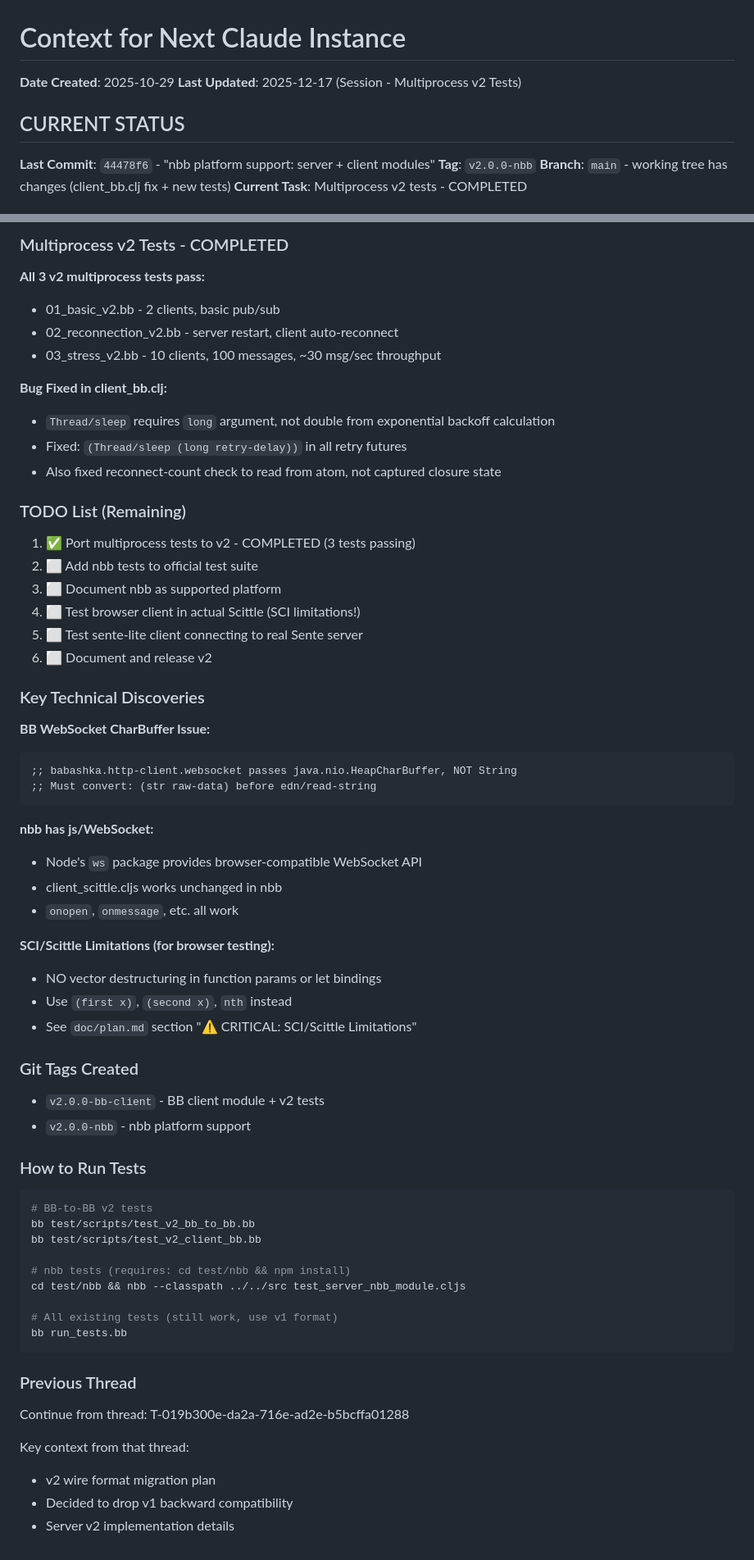
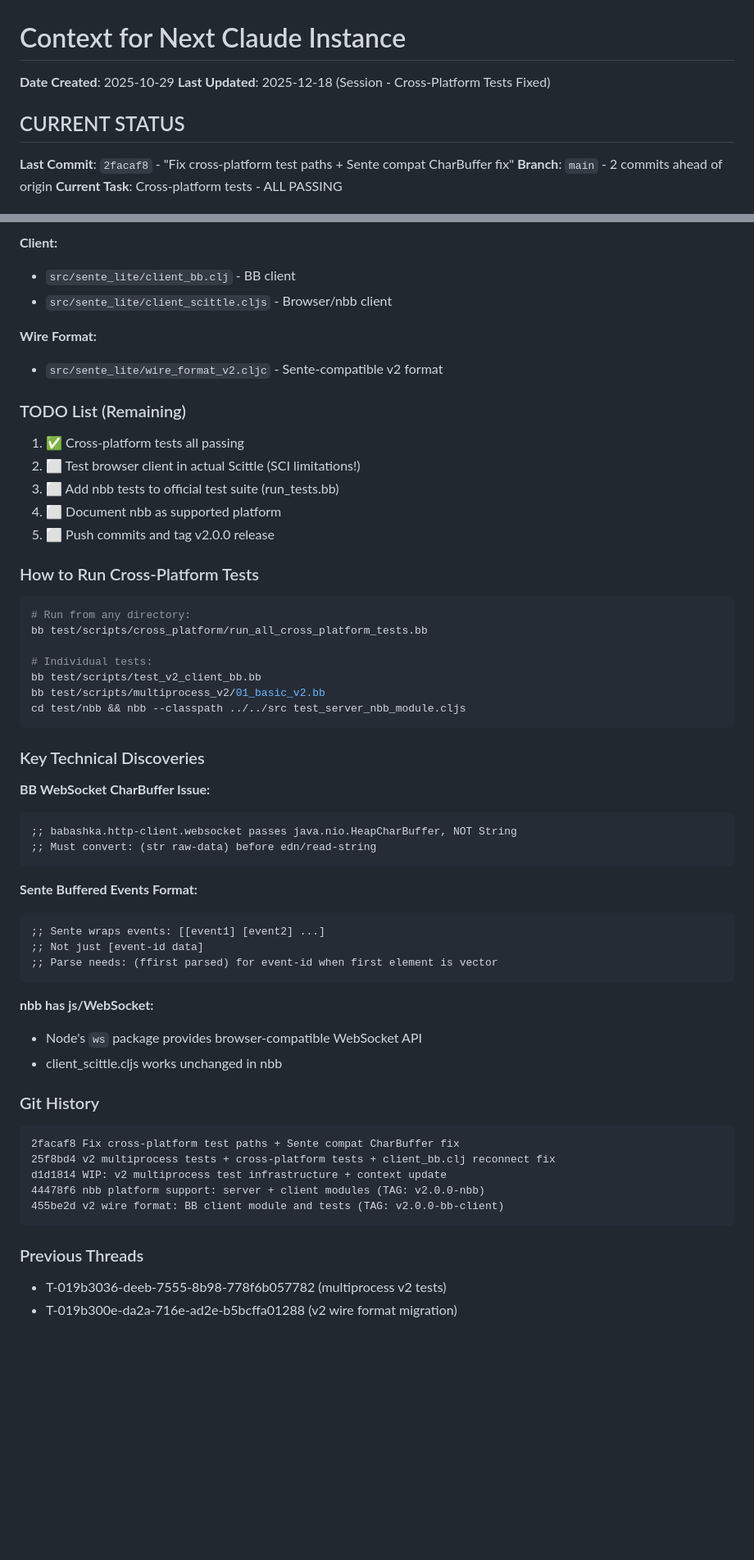
Before and after one commit to franks42/sente_lite, a Markdown page: CONTEXT.md, 2 parts joined by grey strips. Shown at 82% size. GitHub-like rendering; blank space fills up the shorter version.

````diff
--- a/CONTEXT.md
+++ b/CONTEXT.md
@@ -1,12 +1,11 @@
 # Context for Next Claude Instance
 
 **Date Created**: 2025-10-29
-**Last Updated**: 2025-12-17 (Session - Multiprocess v2 Tests)
+**Last Updated**: 2025-12-18 (Session - Cross-Platform Tests Fixed)
 
 ## CURRENT STATUS
 
-**Last Commit**: `44478f6` - "nbb platform support: server + client modules"
-**Tag**: `v2.0.0-nbb`
-**Branch**: `main` - working tree has changes (client_bb.clj fix + new tests)
-**Current Task**: Multiprocess v2 tests - COMPLETED
+**Last Commit**: `2facaf8` - "Fix cross-platform test paths + Sente compat CharBuffer fix"
+**Branch**: `main` - 2 commits ahead of origin
+**Current Task**: Cross-platform tests - ALL PASSING
 
@@ -85,24 +57,30 @@ Browser       | (N/A)            | client_scittle.cljs | pending Scittle test
 
-### Multiprocess v2 Tests - COMPLETED
+**Client:**
+- `src/sente_lite/client_bb.clj` - BB client
+- `src/sente_lite/client_scittle.cljs` - Browser/nbb client
 
-**All 3 v2 multiprocess tests pass:**
-- 01_basic_v2.bb - 2 clients, basic pub/sub
-- 02_reconnection_v2.bb - server restart, client auto-reconnect
-- 03_stress_v2.bb - 10 clients, 100 messages, ~30 msg/sec throughput
-
-**Bug Fixed in client_bb.clj:**
-- `Thread/sleep` requires `long` argument, not double from exponential backoff calculation
-- Fixed: `(Thread/sleep (long retry-delay))` in all retry futures
-- Also fixed reconnect-count check to read from atom, not captured closure state
+**Wire Format:**
+- `src/sente_lite/wire_format_v2.cljc` - Sente-compatible v2 format
 
 ### TODO List (Remaining)
 
-1. ✅ Port multiprocess tests to v2 - COMPLETED (3 tests passing)
-2. ⬜ Add nbb tests to official test suite
-3. ⬜ Document nbb as supported platform
-4. ⬜ Test browser client in actual Scittle (SCI limitations!)
-5. ⬜ Test sente-lite client connecting to real Sente server
-6. ⬜ Document and release v2
+1. ✅ Cross-platform tests all passing
+2. ⬜ Test browser client in actual Scittle (SCI limitations!)
+3. ⬜ Add nbb tests to official test suite (run_tests.bb)
+4. ⬜ Document nbb as supported platform
+5. ⬜ Push commits and tag v2.0.0 release
+
+### How to Run Cross-Platform Tests
+
+```bash
+# Run from any directory:
+bb test/scripts/cross_platform/run_all_cross_platform_tests.bb
+
+# Individual tests:
+bb test/scripts/test_v2_client_bb.bb
+bb test/scripts/multiprocess_v2/01_basic_v2.bb
+cd test/nbb && nbb --classpath ../../src test_server_nbb_module.cljs
+```
 
 ### Key Technical Discoveries
 
@@ -112,40 +90,28 @@ Browser       | (N/A)            | client_scittle.cljs | pending Scittle test
 ;; Must convert: (str raw-data) before edn/read-string
 ```
 
+**Sente Buffered Events Format:**
+```clojure
+;; Sente wraps events: [[event1] [event2] ...]
+;; Not just [event-id data]
+;; Parse needs: (ffirst parsed) for event-id when first element is vector
+```
+
 **nbb has js/WebSocket:**
 - Node's `ws` package provides browser-compatible WebSocket API
 - client_scittle.cljs works unchanged in nbb
-- `onopen`, `onmessage`, etc. all work
 
-**SCI/Scittle Limitations (for browser testing):**
-- NO vector destructuring in function params or let bindings
-- Use `(first x)`, `(second x)`, `nth` instead
-- See `doc/plan.md` section "⚠️ CRITICAL: SCI/Scittle Limitations"
+### Git History
 
-### Git Tags Created
-
-- `v2.0.0-bb-client` - BB client module + v2 tests
-- `v2.0.0-nbb` - nbb platform support
-
-### How to Run Tests
-
-```bash
-# BB-to-BB v2 tests
-bb test/scripts/test_v2_bb_to_bb.bb
-bb test/scripts/test_v2_client_bb.bb
-
-# nbb tests (requires: cd test/nbb && npm install)
-cd test/nbb && nbb --classpath ../../src test_server_nbb_module.cljs
-
-# All existing tests (still work, use v1 format)
-bb run_tests.bb
+```
+2facaf8 Fix cross-platform test paths + Sente compat CharBuffer fix
+25f8bd4 v2 multiprocess tests + cross-platform tests + client_bb.clj reconnect fix
+d1d1814 WIP: v2 multiprocess test infrastructure + context update
+44478f6 nbb platform support: server + client modules (TAG: v2.0.0-nbb)
+455be2d v2 wire format: BB client module and tests (TAG: v2.0.0-bb-client)
 ```
 
-### Previous Thread
+### Previous Threads
 
-Continue from thread: T-019b300e-da2a-716e-ad2e-b5bcffa01288
-
-Key context from that thread:
-- v2 wire format migration plan
-- Decided to drop v1 backward compatibility
-- Server v2 implementation details
+- T-019b3036-deeb-7555-8b98-778f6b057782 (multiprocess v2 tests)
+- T-019b300e-da2a-716e-ad2e-b5bcffa01288 (v2 wire format migration)
````
Also changed, not shown: other parts of CONTEXT.md (+30 -57 lines).
